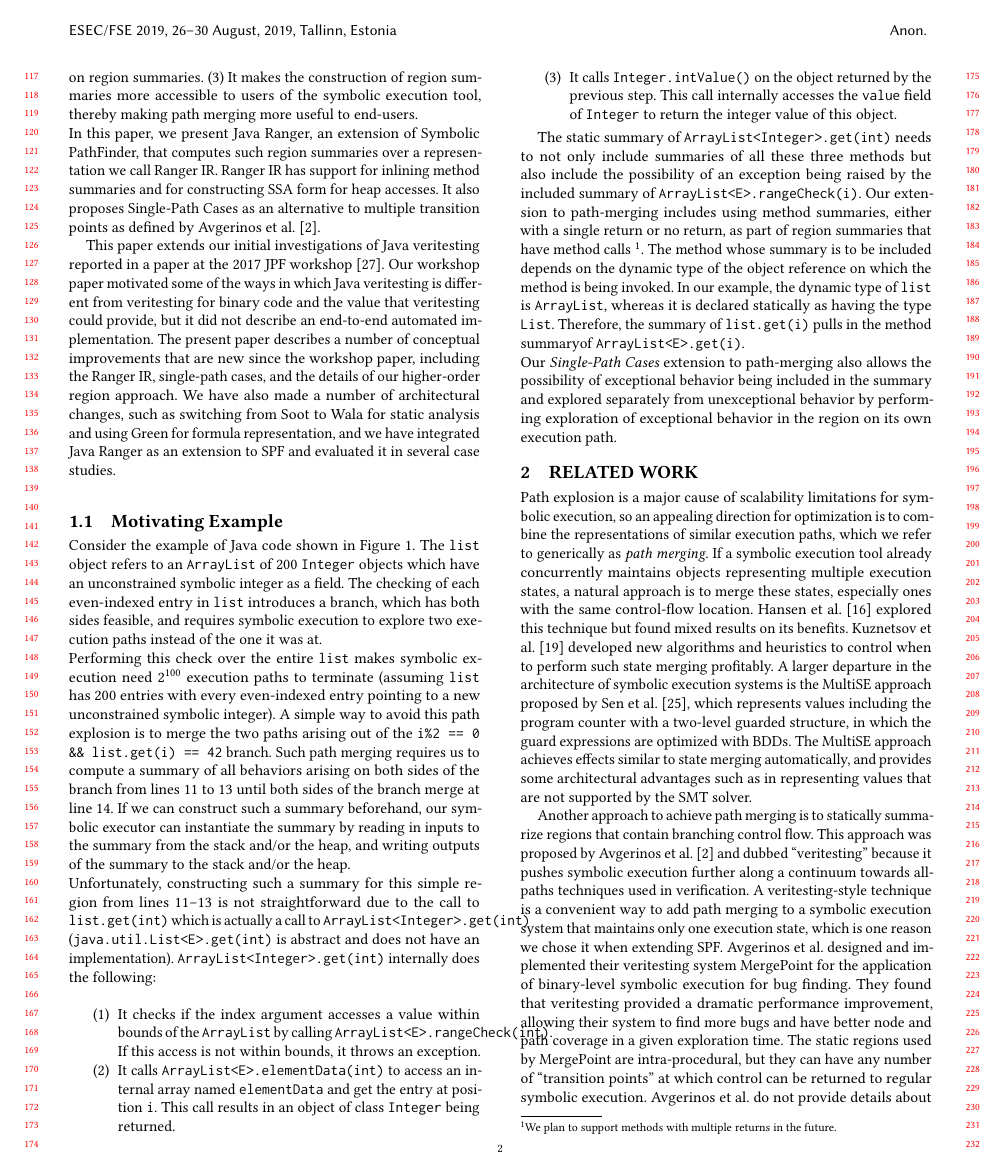
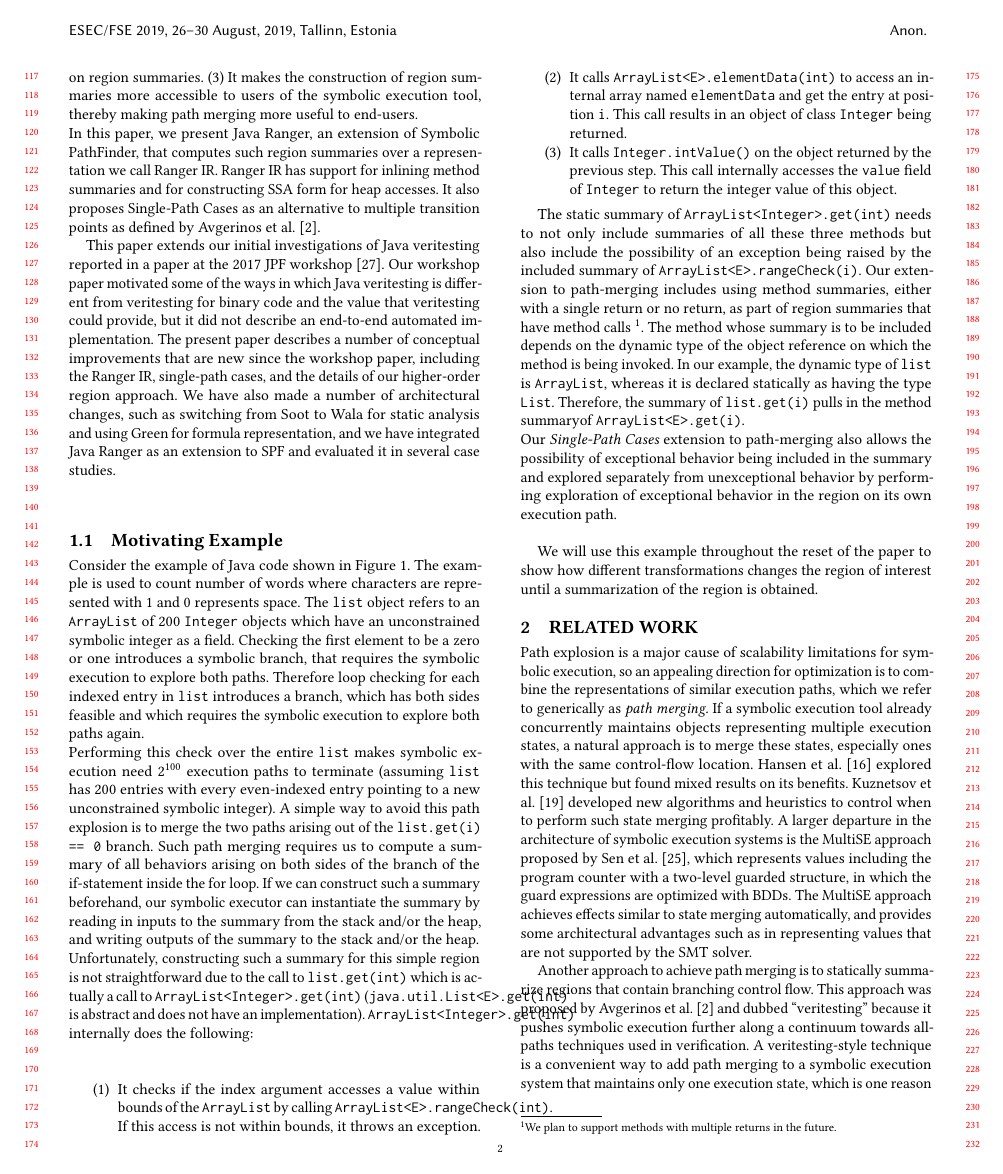
Before and after one commit to sohah/ISSTA-Veritesting, a LaTeX paper (main.tex, which reads introduction.tex): page 2 of 12 before the commit and page 2 of 13 after it. Compiled offline with pdfLaTeX.

Commit message:
adding changes to talk about the new example plus uncommenting our search of classes, in case we want to have them

```diff
--- a/introduction.tex
+++ b/introduction.tex
@@ -144,26 +144,22 @@ and evaluated it in several case studies.
     \caption{An example demonstrating the need for using a multi-path region summary}
     \label{fig:mot-example}
 \end{figure*}
-Consider the example of Java code shown in Figure \ref{fig:mot-example}.
+Consider the example of Java code shown in Figure \ref{fig:mot-example}. The example is used to count number of words where characters are represented with 1 and 0 represents space.
 %
 The {\tt list} object refers to an {\tt ArrayList} of 200 {\tt Integer} objects which have an unconstrained symbolic
-integer as a field.
-%
-The checking of each even-indexed entry in {\tt list} introduces a branch, which has both sides feasible, and requires
-symbolic execution to explore two execution paths instead of the one it was at.\\
+integer as a field. Checking the first element to be a zero or one introduces a symbolic branch, that requires the symbolic execution to explore both paths. Therefore loop checking for each indexed entry in {\tt list} introduces a branch, which has both sides feasible and which requires the symbolic execution to explore both paths again. \\
 %
 Performing this check over the entire {\tt list} makes symbolic execution need $2^{100}$ execution paths to terminate
 (assuming {\tt list} has 200 entries with every even-indexed entry pointing to a new unconstrained symbolic integer).
 %
-A simple way to avoid this path explosion is to merge the two paths arising out of the {\tt i\%2 == 0 \&\& list.get(i) == 42} branch.
+A simple way to avoid this path explosion is to merge the two paths arising out of the {\tt list.get(i) == 0} branch.
 %
-Such path merging requires us to compute a summary of all behaviors arising on both sides of the branch from lines 11 to 13
-until both sides of the branch merge at line 14.
+Such path merging requires us to compute a summary of all behaviors arising on both sides of the branch of the if-statement inside the for loop.
 %
 If we can construct such a summary beforehand, our symbolic executor can instantiate the summary by reading in inputs to
 the summary from the stack and/or the heap, and writing outputs of the summary to the stack and/or the heap.\\
 %
-Unfortunately, constructing such a summary for this simple region from lines 11--13 is not straightforward due to the
+Unfortunately, constructing such a summary for this simple region is not straightforward due to the
 call to {\tt list.get(int)} which is actually a call to {\tt ArrayList<Integer>.get(int)} ({\tt java.util.List<E>.get(int)} is abstract and does not have an implementation).
 %
 {\tt ArrayList<Integer>.get(int)} internally does the following:
@@ -190,5 +186,7 @@ Therefore, the summary of {\tt list.get(i)} pulls in the method summaryof {\tt A
 %
 Our \textit{Single-Path Cases} extension to path-merging also allows the possibility of exceptional behavior being
 included in the summary and explored separately from unexceptional behavior by performing exploration of exceptional
-behavior in the region on its own execution path.
+behavior in the region on its own execution path.\\
+
+We will use this example throughout the reset of the paper to show how different transformations changes the region of interest until a summarization of the region is obtained.
 %
```
Also changed, not shown: technique.tex (+26 -22 lines), main.pdf.
